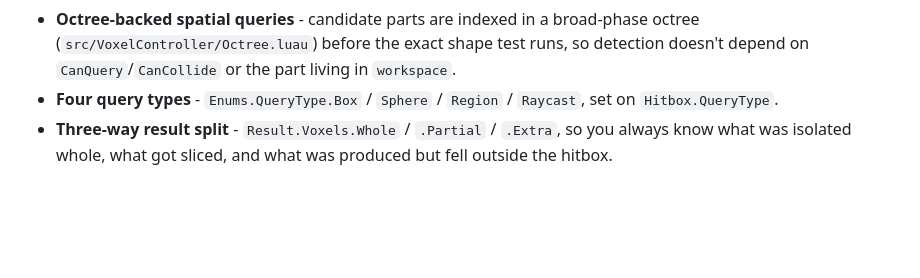
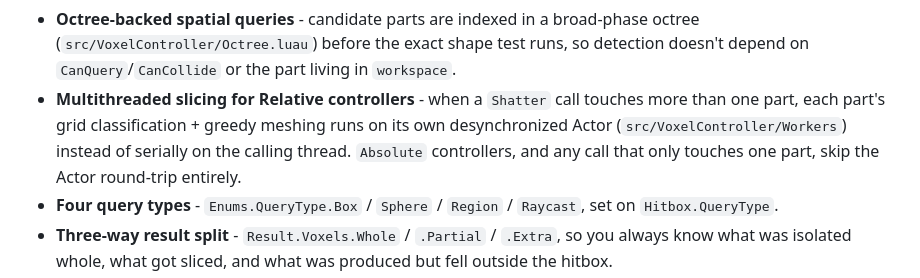
Before and after one commit to mkl48/Facet, a Markdown page: README.md, the part around one of its changes. GitHub-like rendering; blank space fills up the shorter version.

```diff
--- a/README.md
+++ b/README.md
@@ -43,6 +48,10 @@ destroy, or your own function), and a `Result` you can chain off of with `:Next(
 - **Octree-backed spatial queries** - candidate parts are indexed in a broad-phase octree
   (`src/VoxelController/Octree.luau`) before the exact shape test runs, so detection doesn't
   depend on `CanQuery`/`CanCollide` or the part living in `workspace`.
+- **Multithreaded slicing for Relative controllers** - when a `Shatter` call touches more than
+  one part, each part's grid classification + greedy meshing runs on its own desynchronized
+  Actor (`src/VoxelController/Workers`) instead of serially on the calling thread. `Absolute`
+  controllers, and any call that only touches one part, skip the Actor round-trip entirely.
 - **Four query types** - `Enums.QueryType.Box` / `Sphere` / `Region` / `Raycast`, set on
   `Hitbox.QueryType`.
 - **Three-way result split** - `Result.Voxels.Whole` / `.Partial` / `.Extra`, so you always
```
Also changed, not shown: other parts of README.md (+127 -6 lines), docs/cleanup.md (added, +54 -0 lines), docs/getting-started.md (added, +62 -0 lines), docs/hitboxes.md (added, +51 -0 lines), docs/intro.md (added, +43 -0 lines), FacetLogoRB.png (added), 11 other files.
